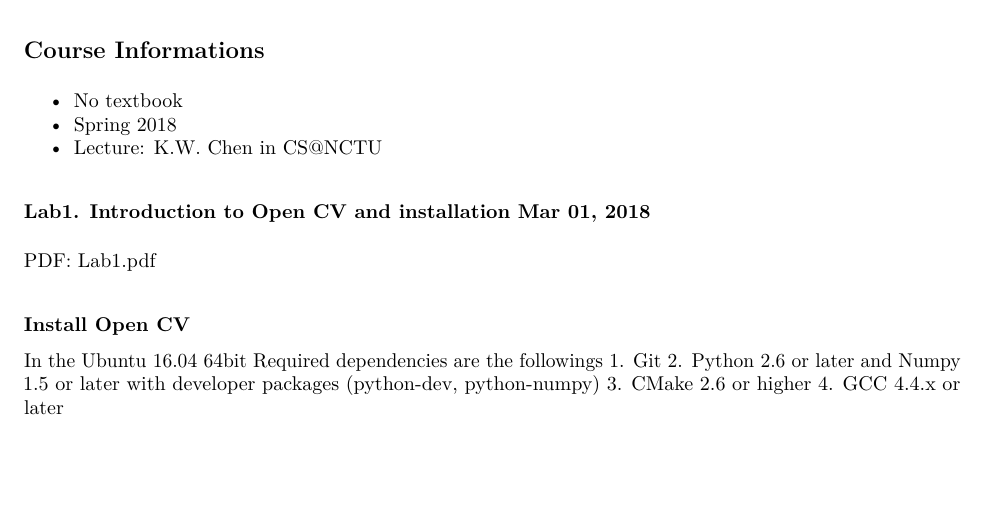
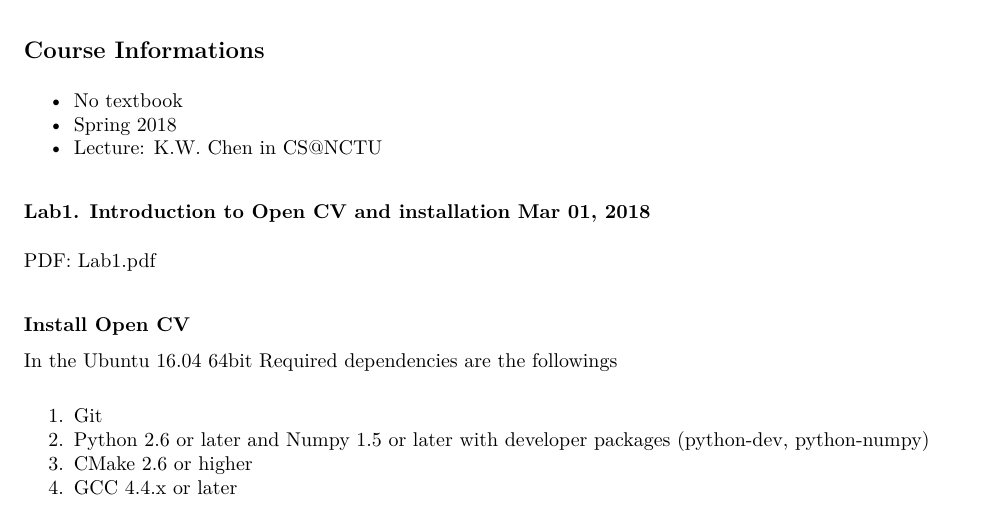
Before and after one commit to kai0122/personal_site, a LaTeX document (notesUAV.tex): part of the page, cut so that both start at the same text, the shorter picture padded with empty space. Compiled offline with pdfLaTeX.

Commit message:
new update

```diff
--- a/notesUAV.tex
+++ b/notesUAV.tex
@@ -103,9 +103,20 @@ PDF: Lab1.pdf
 
 \paragraph{Install Open CV}\label{install-open-cv}
 
-In the Ubuntu 16.04 64bit Required dependencies are the followings 1.
-Git 2. Python 2.6 or later and Numpy 1.5 or later with developer
-packages (python-dev, python-numpy) 3. CMake 2.6 or higher 4. GCC 4.4.x
-or later
+In the Ubuntu 16.04 64bit Required dependencies are the followings
+
+\begin{enumerate}
+\def\labelenumi{\arabic{enumi}.}
+\tightlist
+\item
+  Git
+\item
+  Python 2.6 or later and Numpy 1.5 or later with developer packages
+  (python-dev, python-numpy)
+\item
+  CMake 2.6 or higher
+\item
+  GCC 4.4.x or later
+\end{enumerate}
 
 \end{document}
```
Also changed, not shown: 2 other files.
